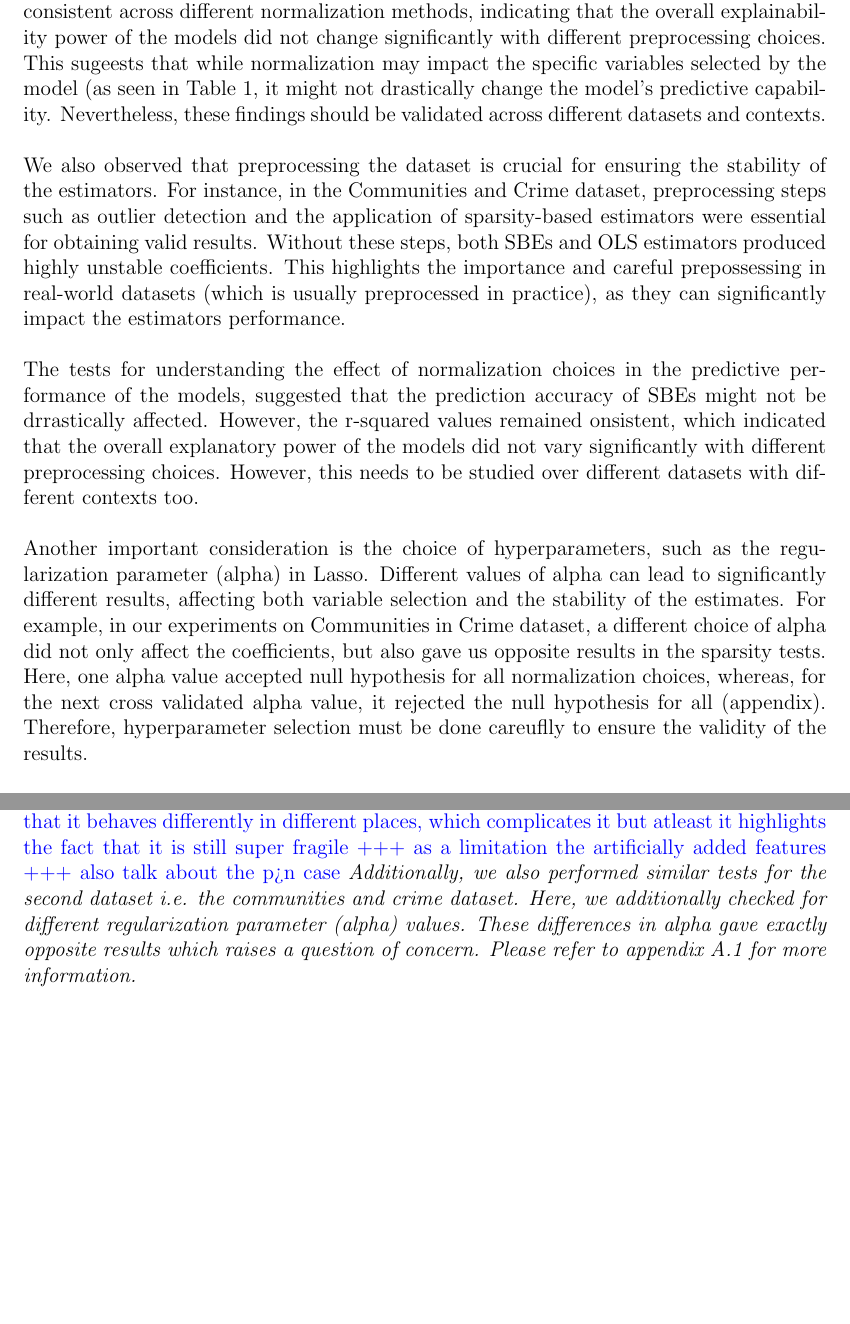
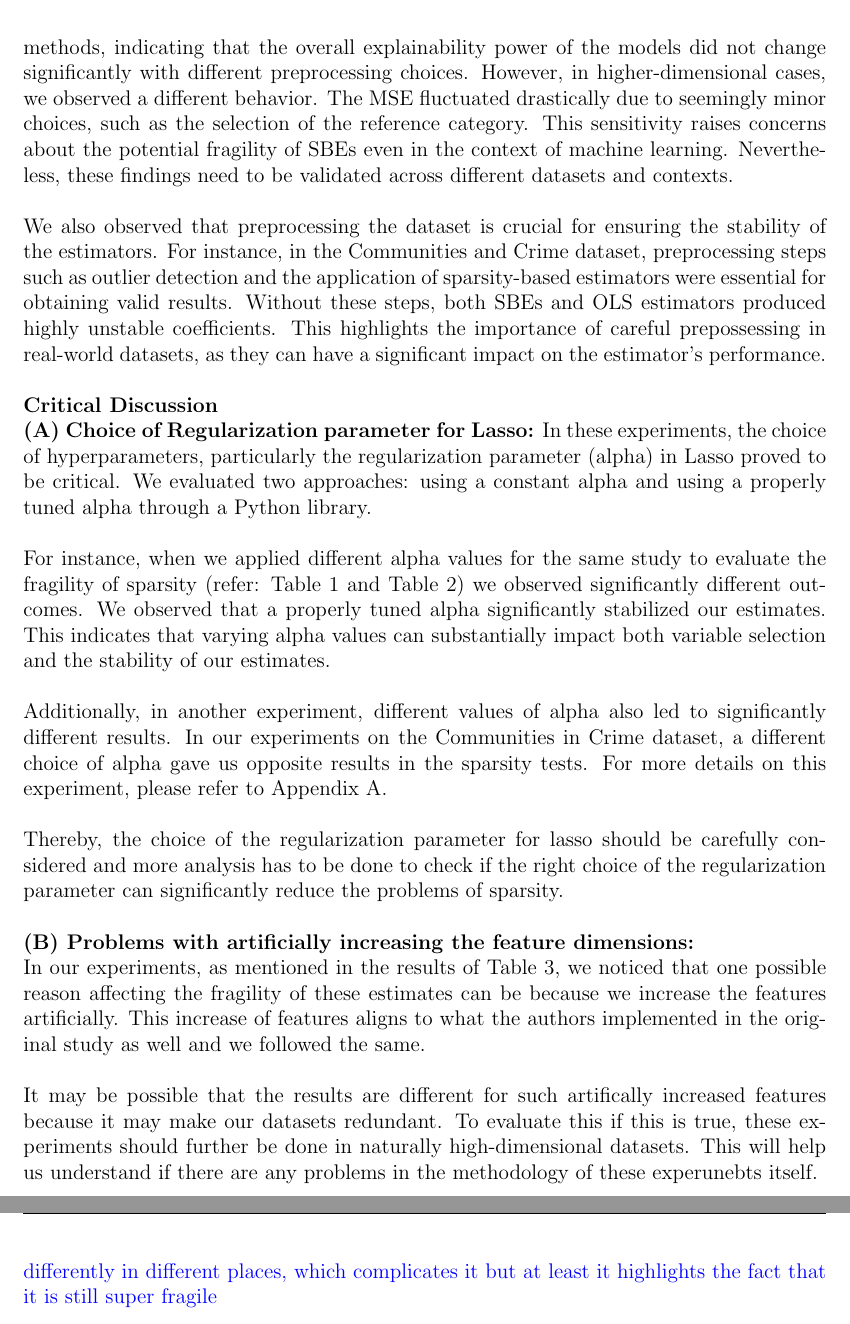
Before and after one commit to anjalisarawgi/seminar_paper, a LaTeX thesis (chapters/thesis.tex, which reads chapters/conclusion.tex, chapters/discussion.tex): two parts of pages 29 and 30 of 34 before the commit and two parts of pages 29 and 31 of 35 after it, joined at a grey line, cut so that both start at the same text, the shorter picture padded with empty space. Compiled offline with pdfLaTeX.

Commit message:
more changes

```diff
--- a/chapters/conclusion.tex
+++ b/chapters/conclusion.tex
@@ -1,7 +1,4 @@
 Based on the analysis and findings of this seminar paper, it is evident that though sparsity-based estimators (SBEs) like Lasso regression are good for high-dimensional data, they are also very sensitive to normalization choices. Our experiments agreed to the main paper findings that SBEs can be unreliable, especially in higher dimensional scenarios, where normalization decisions can significantly impact predictive accuracy and model stability. However, our tests also showed that these might actually not affect model explainability. Our results also highlighted the possible impacts in predictive accuracy of the models in a machine learning contexts. Moreover, the results highlight that is is important to think carefully about how the choice of hyperparameters, preprocessing methods, and different normalization strategies, especially in empirical applications like economics and social sciences, where the fragility of estimates can have substantial implications.  For more confidence in these results, more experiments in different contexts should be done for evaluating the impacts of these estimators in different contexts. Nevertheless, future research should focus on developing more reliable estimators that are more robust, ensuring greater reliability across different applications and contexts.\\
 
-\textcolor{blue}{moreoever there are so many choices to make and each of these choices can affect our estimates and thereby our results as a whole! -- also explain this thig with lasso +++ - [ ] Also mention that it is important to note that this is a different context
-- [ ] Also mention that it behaves differently in different places, which complicates it but atleast it highlights the fact that it is still super fragile
-+++ as a limitation the artificially added features
-+++ also talk about the p>n case}
-\textit{Additionally, we also performed similar tests for the second dataset i.e. the communities and crime dataset. Here, we additionally checked for different regularization parameter (alpha) values. These differences in alpha gave exactly opposite results which raises a question of concern. Please refer to appendix A.1 for more information. }
+\textcolor{blue}{moreoever there are so many choices to make and each of these choices can affect our estimates and thereby our results as a whole!
+ Each dataset comes with its limitations and complexities which limits the generalizability of these tests.Also mention that it behaves differently in different places, which complicates it but at least it highlights the fact that it is still super fragile}
--- a/chapters/discussion.tex
+++ b/chapters/discussion.tex
@@ -6,14 +6,23 @@ The results of the Hausman and Residual tests further emphasized this fragility.
 \\
-Further, our experiments for evaluating the effect of normalization choices on the predictive performance of SBEs suggeste that prediction accuracy, measured by MSE in this case, may not be drastically affected by these choices. However, R-squaed values remained consistent across different normalization methods, indicating that the overall explainability power of the models did not change significantly with different preprocessing choices. This sugeests that while normalization may impact the specific variables selected by the model (as seen in Table 1, it might not drastically change the model's predictive capability. Nevertheless, these findings should be validated across different datasets and contexts. \\
+The results of the Hausman and Residual tests further emphasized this fragility. The Hausman test in our experiments indicated significant differences between OLS and SBEs when $p \approx n$. This suggested that the sparsity assumption may not be applicable in these scenarios. However, the residual test demonstrated that, in certain instances, the residual sum of squares (RSS) from SBEs differed greatly from that of OLS. This indicated that the sparsity assumption could still be valid under specific circumstances. However, these opposite results from the Hausman and the residual test are unclear. A further analysis may be required for a better explanation of why this is true. \\
 \\
-We also observed that preprocessing the dataset is crucial for ensuring the stability of the estimators. For instance, in the Communities and Crime dataset, preprocessing steps such as outlier detection and the application of sparsity-based estimators were essential for obtaining valid results. Without these steps, both SBEs and OLS estimators produced highly unstable coefficients. This highlights the importance and careful prepossessing in real-world datasets (which is usually preprocessed in practice), as they can significantly impact the estimators performance.  \\\
+Further, our experiments for evaluating the effect of normalization choices on the predictive performance of SBEs suggested that in a low dimensional scenario the prediction accuracy, measured by MSE may not be drastically affected by these normalization choices. Additionally, R-squared values remained consistent across different normalization methods, indicating that the overall explainability power of the models did not change significantly with different preprocessing choices. However, in higher-dimensional cases, we observed a different behavior. The MSE fluctuated drastically due to seemingly minor choices, such as the selection of the reference category. This sensitivity raises concerns about the potential fragility of SBEs even in the context of machine learning. Nevertheless, these findings need to be validated across different datasets and contexts.\\
 \\
-The tests for understanding the effect of normalization choices in the predictive performance of the models, suggested that the prediction accuracy of SBEs might not be drrastically affected. However, the r-squared values remained onsistent, which indicated that the overall explanatory power of the models did not vary significantly with different preprocessing choices. However, this needs to be studied over different datasets with different contexts too.\\
+We also observed that preprocessing the dataset is crucial for ensuring the stability of the estimators. For instance, in the Communities and Crime dataset, preprocessing steps such as outlier detection and the application of sparsity-based estimators were essential for obtaining valid results. Without these steps, both SBEs and OLS estimators produced highly unstable coefficients. This highlights the importance of careful prepossessing in real-world datasets, as they can have a significant impact on the estimator's performance.\\
 \\
-Another important consideration is the choice of hyperparameters, such as the regularization parameter (alpha) in Lasso. Different values of alpha can lead to significantly different results, affecting both variable selection and the stability of the estimates. For example, in our experiments on Communities in Crime dataset, a different choice of alpha did not only affect the coefficients, but also gave us opposite results in the sparsity tests. Here, one alpha value accepted null hypothesis for all normalization choices, whereas, for the next cross validated alpha value, it rejected the null hypothesis for all (appendix). Therefore, hyperparameter selection must be done careuflly to ensure the validity of the results.\\
+\textbf{Critical Discussion}
 \\
-\textbf{Limitations:} A limitation of these experiments is that it focuses on specific datasets, normalization choices, and models. This focus may limit the generalizability of these tests. While the choices of these datasets were aligned to the original paper's methodology, they may not fully encompass the range of scenarios and complexities that can arrise in different datasets. Further validation of these results is required through additional experiments across diverse datasets and contexts, as each dataset may present unique challenges that could affect the applicability in the future. \\
+\textbf{(A) Choice of Regularization parameter for Lasso:}
+In these experiments, the choice of hyperparameters, particularly the regularization parameter (alpha) in Lasso proved to be critical. We evaluated two approaches: using a constant alpha and using a properly tuned alpha through a Python library. \\
 \\
-One particular challenge in our study was interpretting the results of SBE estimates and coefficients for the Communities and Crime dataset. This dataset was not originally designed for causal inference. Thereby, while checking for the causal effect between the treatment and the outcome, the coefficients were particularly small, making the interpretations challenging.\\
+For instance, when we applied different alpha values for the same study to evaluate the fragility of sparsity (refer: Table 1 and Table 2) we observed significantly different outcomes. We observed that a properly tuned alpha significantly stabilized our estimates. This indicates that varying alpha values can substantially impact both variable selection and the stability of our estimates.\\
 \\
-Given the observed fragility of SBEs, further research is needed to explore the robustness of SBEs and their impact on machine learning. We need to see if these issues affect how well models work, and how much they can affect the final result. It is also important to develop more reliable versions of these estimators that are versions of these estimators that are less affected by normalisation choices. Alternative regularisation techniques that do not rely on sparsity could be more reliable for high dimensional analysis.
+Additionally, in another experiment, different values of alpha also led to significantly different results. In our experiments on the Communities in Crime dataset, a different choice of alpha gave us opposite results in the sparsity tests. For more details on this experiment, please refer to Appendix~\ref{sec:appendix-A.1}.\\
+\\
+Thereby, the choice of the regularization parameter for lasso should be carefully considered and more analysis has to be done to check if the right choice of the regularization parameter can significantly reduce the problems of sparsity. \\
+\\
+\textbf{(B) Problems with artificially increasing the feature dimensions:}\\
+In our experiments, as mentioned in the results of Table 3, we noticed that one possible reason affecting the fragility of these estimates can be because we increase the features artificially. This increase of features aligns to what the authors implemented in the original study as well and we followed the same.
+\\
+\\
+It may be possible that the results are different for such artifically increased features because it may make our datasets redundant. To evaluate this if this is true, these experiments should further be done in naturally high-dimensional datasets. This will help us understand if there are any problems in the methodology of these experunebts itself. \\
--- a/chapters/thesis.tex
+++ b/chapters/thesis.tex
@@ -209,7 +209,7 @@
 
 \newcommand{\mytitle}{The Fragility of Sparsity}
 \newcommand{\myname}{Anjali Sarawgi}
-\newcommand{\mysupervisor}{Prof. Daniel Wilheim}
+\newcommand{\mysupervisor}{Mr. Vincent Stark}
 
 \usepackage[a4paper, width = 160mm, top = 35mm, bottom = 30mm,
 bindingoffset = 0mm]{geometry}
```
Also changed, not shown: chapters/appendix.tex (+1 -0 lines), chapters/discussion.tex (12 more changed lines), chapters/thesis.tex (2 more changed lines).
